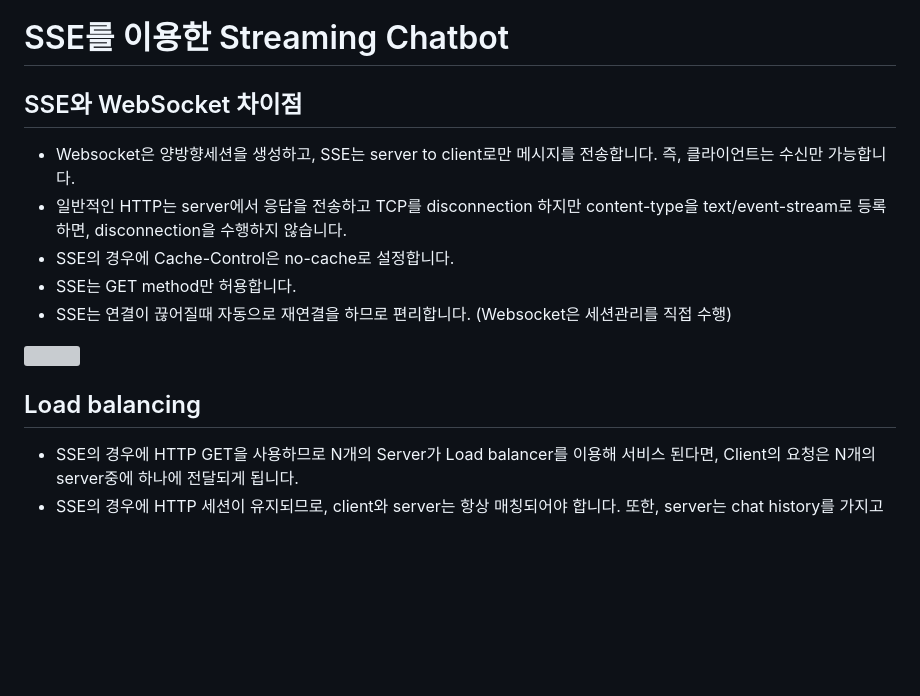
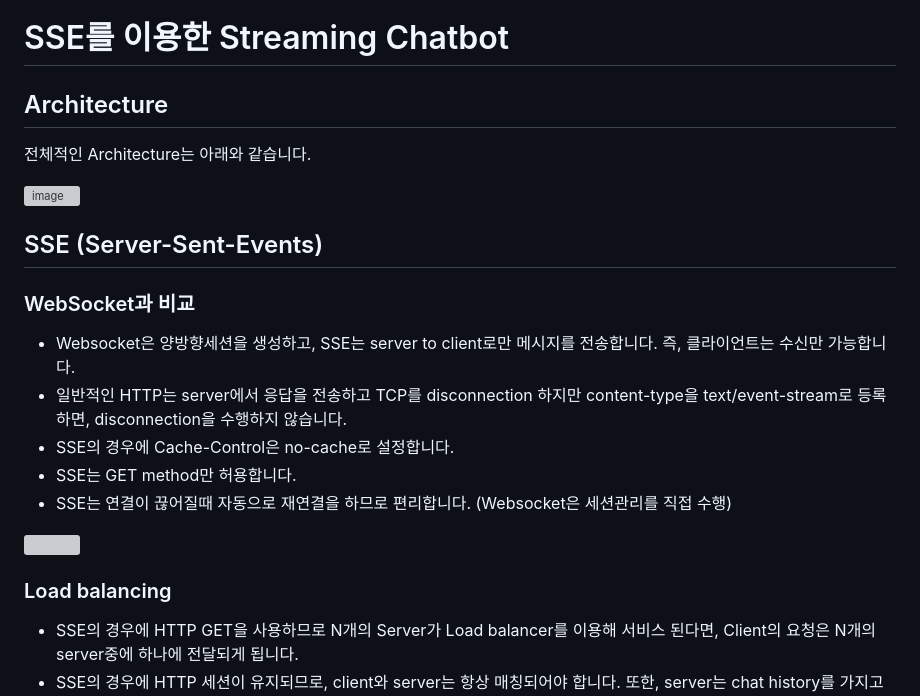
Before and after one commit to kyopark2014/sse-stream-using-serverless, a Markdown page: README.md, the part around the change. Rendered like a GitHub page; blank space fills up the shorter version; grey boxes are pictures that could not be loaded.

```diff
--- a/README.md
+++ b/README.md
@@ -1,6 +1,15 @@
 # SSE를 이용한 Streaming Chatbot
 
-## SSE와 WebSocket 차이점
+
+## Architecture
+
+전체적인 Architecture는 아래와 같습니다.
+
+![image](https://github.com/kyopark2014/streaming-chatbot-using-sse/assets/52392004/54a73196-dc68-4e24-8652-c0fdd6844f5b)
+
+## SSE (Server-Sent-Events)
+
+### WebSocket과 비교
 
 - Websocket은 양방향세션을 생성하고, SSE는 server to client로만 메시지를 전송합니다. 즉, 클라이언트는 수신만 가능합니다.
 - 일반적인 HTTP는 server에서 응답을 전송하고 TCP를 disconnection 하지만 content-type을 text/event-stream로 등록하면, disconnection을 수행하지 않습니다.
@@ -11,7 +20,7 @@
 <img src="https://github.com/kyopark2014/streaming-chatbot-using-sse/assets/52392004/f7a2c834-d11c-44ed-9f87-36e8b6afd864" width="400">
 
 
-## Load balancing
+### Load balancing
 
 - SSE의 경우에 HTTP GET을 사용하므로 N개의 Server가 Load balancer를 이용해 서비스 된다면, Client의 요청은 N개의 server중에 하나에 전달되게 됩니다.
 - SSE의 경우에 HTTP 세션이 유지되므로, client와 server는 항상 매칭되어야 합니다. 또한, server는 chat history를 가지고 있으므로, 매번 다른 server로 request가 전달된다면, 일관된 history를 유지할 수 없습니다. (WebSocket API Gateway는 세션이 유지되는 동안에 항상 같은 server로 client의 요청을 전달됩니다.)
```
